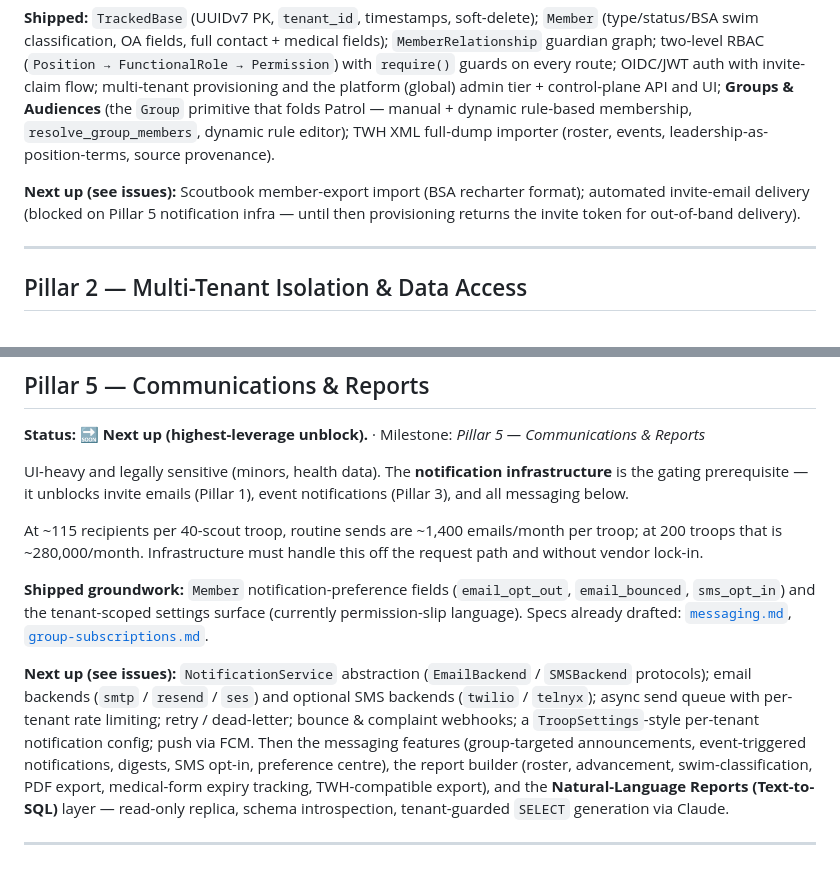
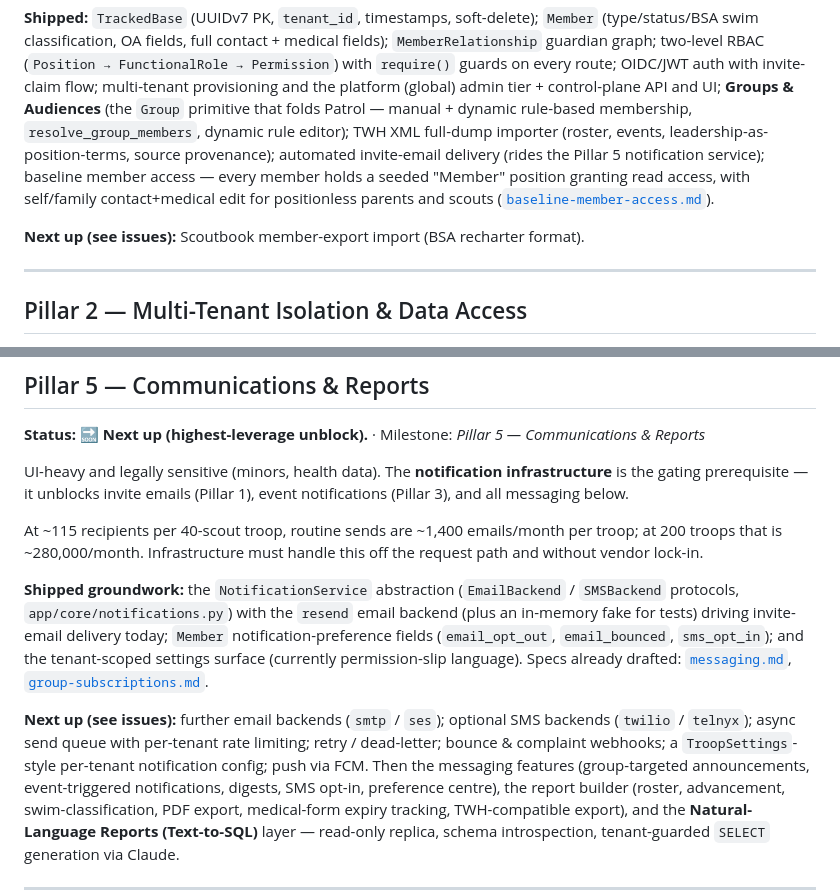
Before and after one commit to NonProdHuman/OpenTroop, a Markdown page: ROADMAP.md, 2 parts joined by grey strips. Rendered like a GitHub page.

Commit message:
docs: sync ROADMAP Pillar 1/5 status with shipped notification infra
The NotificationService abstraction (#75), the resend email backend
(#76), and automated invite-email delivery (#102) shipped but were
still listed as "next up". Move them to the shipped sections, note
baseline member access under Pillar 1 shipped, re-point Pillar 5
next-up at the remaining infra issues, and flip
docs/spec/baseline-member-access.md from Draft to Implemented.

Closes #154

Co-Authored-By: Claude Fable 5 <noreply@anthropic.com>

```diff
--- a/ROADMAP.md
+++ b/ROADMAP.md
@@ -69,11 +69,13 @@ Permission`) with `require()` guards on every route; OIDC/JWT auth with invite-c
 flow; multi-tenant provisioning and the platform (global) admin tier + control-plane API
 and UI; **Groups & Audiences** (the `Group` primitive that folds Patrol — manual +
 dynamic rule-based membership, `resolve_group_members`, dynamic rule editor); TWH XML
-full-dump importer (roster, events, leadership-as-position-terms, source provenance).
+full-dump importer (roster, events, leadership-as-position-terms, source provenance);
+automated invite-email delivery (rides the Pillar 5 notification service); baseline
+member access — every member holds a seeded "Member" position granting read access,
+with self/family contact+medical edit for positionless parents and scouts
+([`baseline-member-access.md`](docs/spec/baseline-member-access.md)).
 
-**Next up (see issues):** Scoutbook member-export import (BSA recharter format);
-automated invite-email delivery (blocked on Pillar 5 notification infra — until then
-provisioning returns the invite token for out-of-band delivery).
+**Next up (see issues):** Scoutbook member-export import (BSA recharter format).
 
 ---
 
@@ -152,17 +154,19 @@ At ~115 recipients per 40-scout troop, routine sends are ~1,400 emails/month per
 at 200 troops that is ~280,000/month. Infrastructure must handle this off the request
 path and without vendor lock-in.
 
-**Shipped groundwork:** `Member` notification-preference fields (`email_opt_out`,
-`email_bounced`, `sms_opt_in`) and the tenant-scoped settings surface (currently
-permission-slip language). Specs already drafted:
-[`messaging.md`](docs/spec/messaging.md),
+**Shipped groundwork:** the `NotificationService` abstraction (`EmailBackend` /
+`SMSBackend` protocols, `app/core/notifications.py`) with the `resend` email
+backend (plus an in-memory fake for tests) driving invite-email delivery today; `Member`
+notification-preference fields (`email_opt_out`, `email_bounced`, `sms_opt_in`); and
+the tenant-scoped settings surface (currently permission-slip language). Specs already
+drafted: [`messaging.md`](docs/spec/messaging.md),
 [`group-subscriptions.md`](docs/spec/group-subscriptions.md).
 
-**Next up (see issues):** `NotificationService` abstraction (`EmailBackend` / `SMSBackend`
-protocols); email backends (`smtp` / `resend` / `ses`) and optional SMS backends
-(`twilio` / `telnyx`); async send queue with per-tenant rate limiting; retry / dead-letter;
-bounce & complaint webhooks; a `TroopSettings`-style per-tenant notification config;
-push via FCM. Then the messaging features (group-targeted announcements, event-triggered
+**Next up (see issues):** further email backends (`smtp` / `ses`); optional SMS
+backends (`twilio` / `telnyx`); async send queue
+with per-tenant rate limiting; retry / dead-letter; bounce & complaint webhooks; a
+`TroopSettings`-style per-tenant notification config; push via FCM. Then the messaging
+features (group-targeted announcements, event-triggered
 notifications, digests, SMS opt-in, preference centre), the report builder (roster,
 advancement, swim-classification, PDF export, medical-form expiry tracking,
 TWH-compatible export), and the **Natural-Language Reports (Text-to-SQL)** layer
```
Also changed, not shown: docs/spec/baseline-member-access.md (+1 -1 lines).
